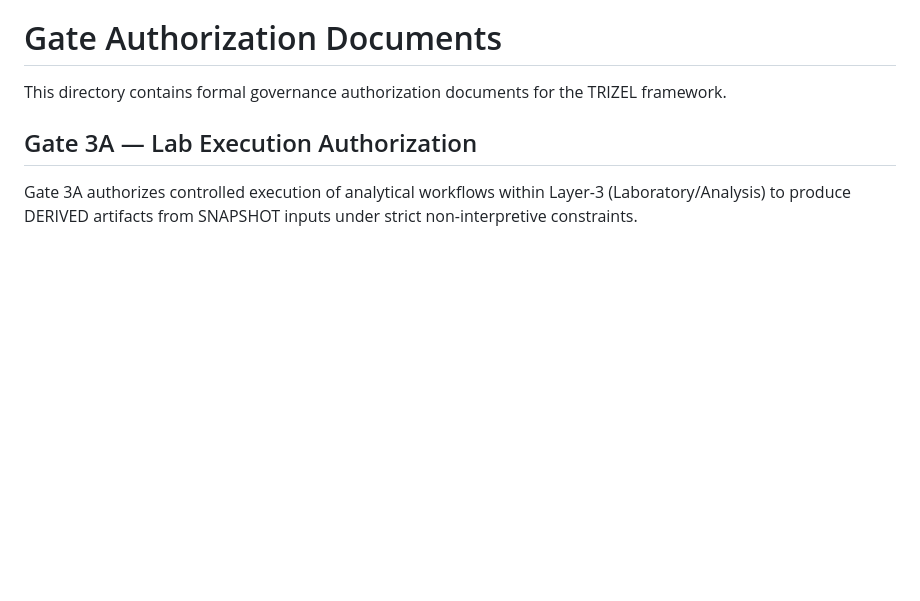
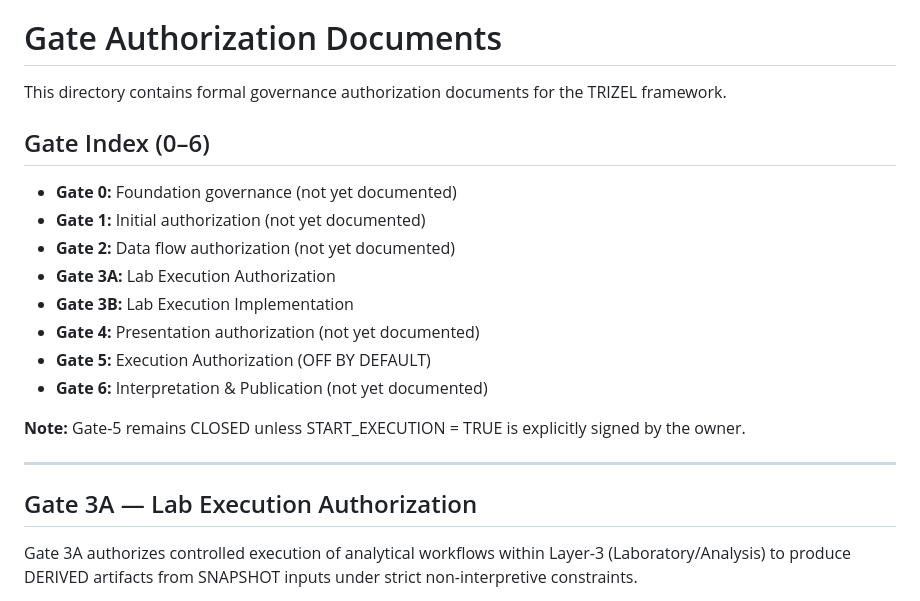
Before and after one commit to trizel-ai/trizel-core, a Markdown page: docs/gates/README.md, the part around the change. Rendered like a GitHub page; blank space fills up the shorter version.

Commit message:
Add Gate-5 execution authorization artifact (OFF by default)
Co-authored-by: trizel-admin <254649486+trizel-admin@users.noreply.github.com>

```diff
--- a/docs/gates/README.md
+++ b/docs/gates/README.md
@@ -1,6 +1,21 @@
 # Gate Authorization Documents
 
 This directory contains formal governance authorization documents for the TRIZEL framework.
+
+## Gate Index (0–6)
+
+- **Gate 0:** Foundation governance (not yet documented)
+- **Gate 1:** Initial authorization (not yet documented)
+- **Gate 2:** Data flow authorization (not yet documented)
+- **Gate 3A:** Lab Execution Authorization
+- **Gate 3B:** Lab Execution Implementation
+- **Gate 4:** Presentation authorization (not yet documented)
+- **Gate 5:** Execution Authorization (OFF BY DEFAULT)
+- **Gate 6:** Interpretation & Publication (not yet documented)
+
+**Note:** Gate-5 remains CLOSED unless START_EXECUTION = TRUE is explicitly signed by the owner.
+
+---
 
 ## Gate 3A — Lab Execution Authorization
 
```
